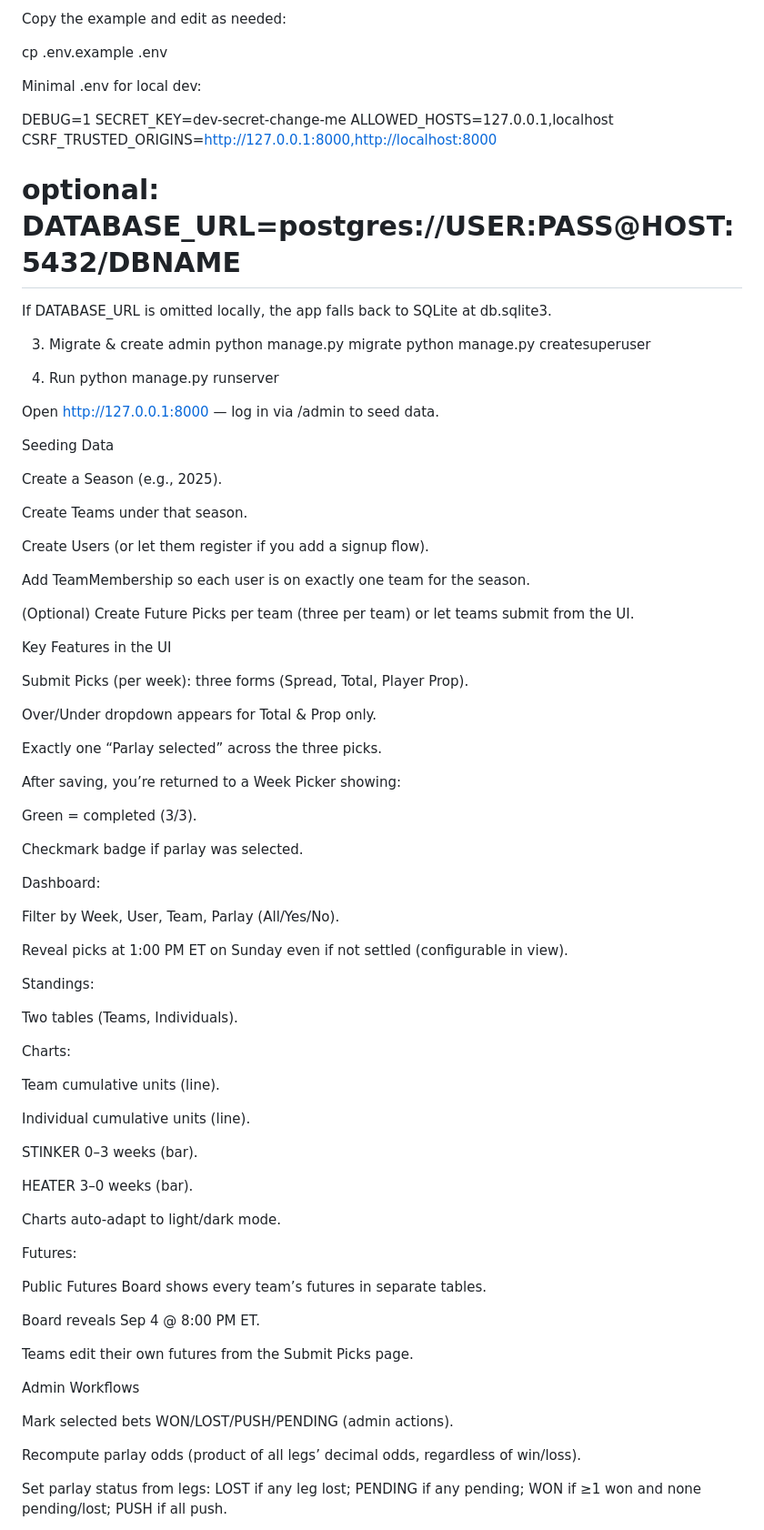
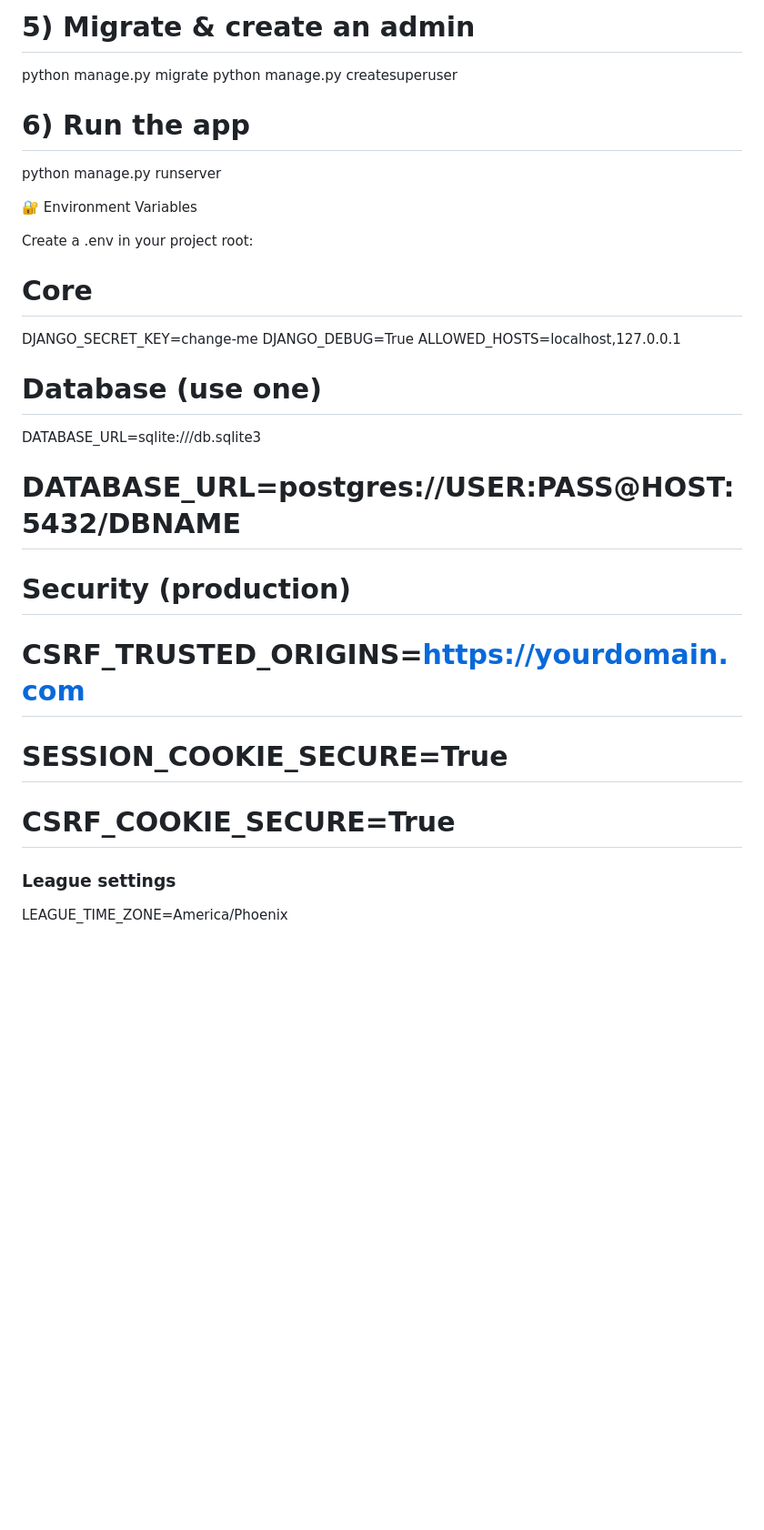
Before and after one commit to natephansen/SportsBet, a Markdown page: README.md, the part around the change printed below. Shown: that part at 91% size. Drawn GitHub-style; blank space fills up the shorter version.

```diff
--- a/README.md
+++ b/README.md
@@ -87,92 +52,29 @@ pip install -r requirements.txt
 
-Copy the example and edit as needed:
-
-cp .env.example .env
-
-
-Minimal .env for local dev:
-
-DEBUG=1
-SECRET_KEY=dev-secret-change-me
-ALLOWED_HOSTS=127.0.0.1,localhost
-CSRF_TRUSTED_ORIGINS=http://127.0.0.1:8000,http://localhost:8000
-# optional: DATABASE_URL=postgres://USER:PASS@HOST:5432/DBNAME
-
-
-If DATABASE_URL is omitted locally, the app falls back to SQLite at db.sqlite3.
-
-3) Migrate & create admin
+# 5) Migrate & create an admin
 python manage.py migrate
 python manage.py createsuperuser
 
-4) Run
+# 6) Run the app
 python manage.py runserver
 
+🔐 Environment Variables
 
-Open http://127.0.0.1:8000
- — log in via /admin to seed data.
+Create a .env in your project root:
 
-Seeding Data
+# Core
+DJANGO_SECRET_KEY=change-me
+DJANGO_DEBUG=True
+ALLOWED_HOSTS=localhost,127.0.0.1
 
-Create a Season (e.g., 2025).
+# Database (use one)
+DATABASE_URL=sqlite:///db.sqlite3
+# DATABASE_URL=postgres://USER:PASS@HOST:5432/DBNAME
 
-Create Teams under that season.
+# Security (production)
+# CSRF_TRUSTED_ORIGINS=https://yourdomain.com
+# SESSION_COOKIE_SECURE=True
+# CSRF_COOKIE_SECURE=True
 
-Create Users (or let them register if you add a signup flow).
+### League settings
+LEAGUE_TIME_ZONE=America/Phoenix
 
-Add TeamMembership so each user is on exactly one team for the season.
-
-(Optional) Create Future Picks per team (three per team) or let teams submit from the UI.
-
-Key Features in the UI
-
-Submit Picks (per week): three forms (Spread, Total, Player Prop).
-
-Over/Under dropdown appears for Total & Prop only.
-
-Exactly one “Parlay selected” across the three picks.
-
-After saving, you’re returned to a Week Picker showing:
-
-Green = completed (3/3).
-
-Checkmark badge if parlay was selected.
-
-Dashboard:
-
-Filter by Week, User, Team, Parlay (All/Yes/No).
-
-Reveal picks at 1:00 PM ET on Sunday even if not settled (configurable in view).
-
-Standings:
-
-Two tables (Teams, Individuals).
-
-Charts:
-
-Team cumulative units (line).
-
-Individual cumulative units (line).
-
-STINKER 0–3 weeks (bar).
-
-HEATER 3–0 weeks (bar).
-
-Charts auto-adapt to light/dark mode.
-
-Futures:
-
-Public Futures Board shows every team’s futures in separate tables.
-
-Board reveals Sep 4 @ 8:00 PM ET.
-
-Teams edit their own futures from the Submit Picks page.
-
-Admin Workflows
-
-Mark selected bets WON/LOST/PUSH/PENDING (admin actions).
-
-Recompute parlay odds (product of all legs’ decimal odds, regardless of win/loss).
-
-Set parlay status from legs: LOST if any leg lost; PENDING if any pending; WON if ≥1 won and none pending/lost; PUSH if all push.
-
```
Also changed, not shown: other parts of README.md (+126 -126 lines).
